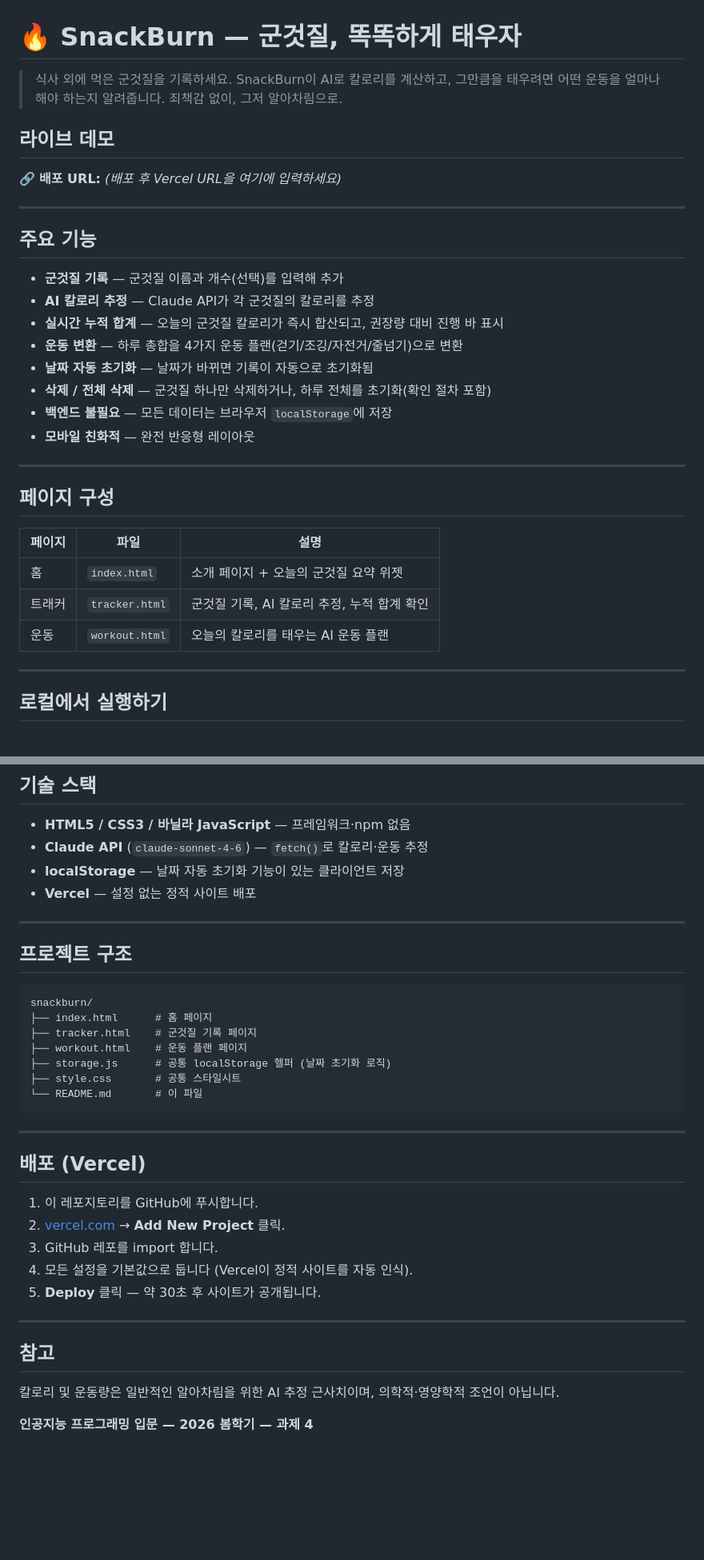
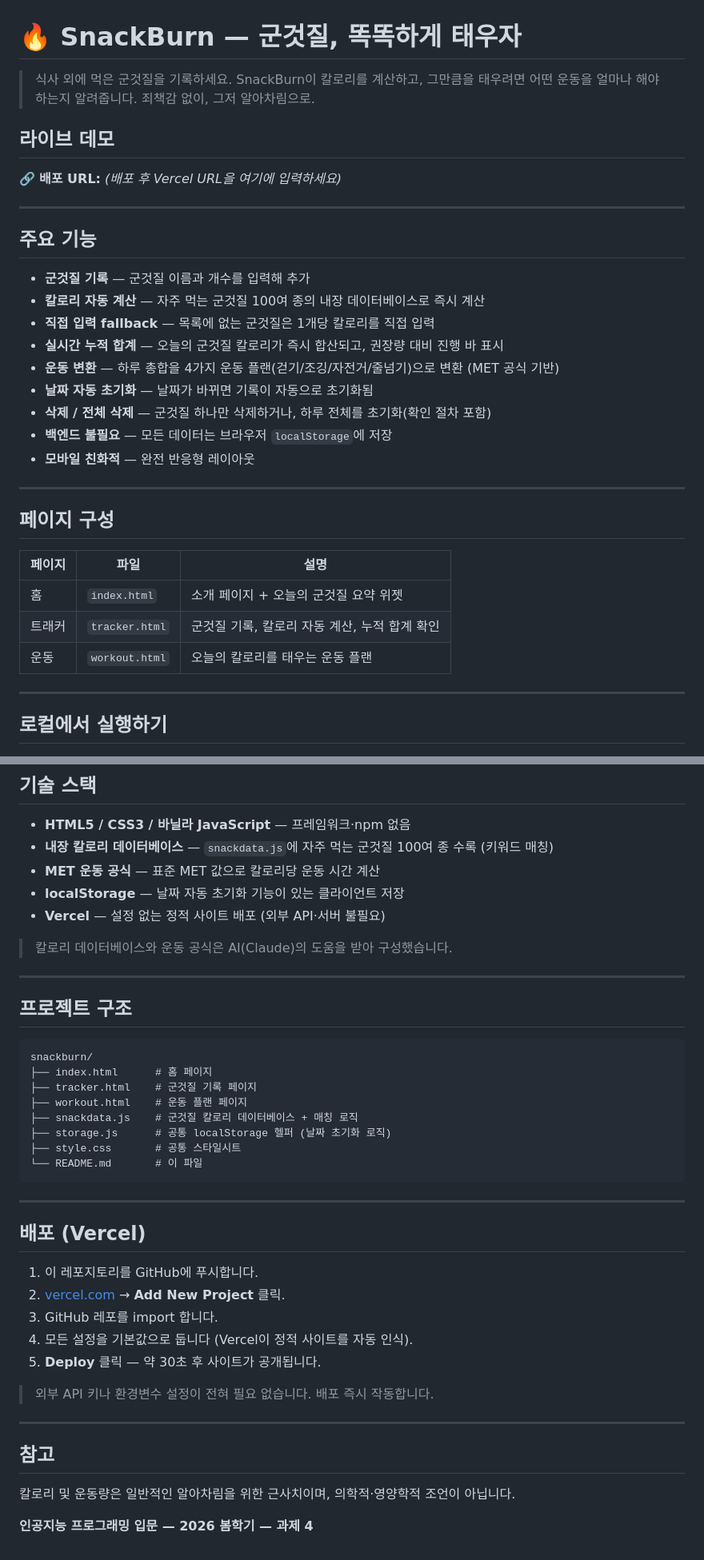
Before and after one commit to gongchang05/AI_AS4, a Markdown page: README.md, 2 parts joined by grey strips. Shown at 80% size. Rendered like a GitHub page; blank space fills up the shorter version.

```diff
--- a/README.md
+++ b/README.md
@@ -1,6 +1,6 @@
 # 🔥 SnackBurn — 군것질, 똑똑하게 태우자
 
-> 식사 외에 먹은 군것질을 기록하세요. SnackBurn이 AI로 칼로리를 계산하고, 그만큼을 태우려면 어떤 운동을 얼마나 해야 하는지 알려줍니다. 죄책감 없이, 그저 알아차림으로.
+> 식사 외에 먹은 군것질을 기록하세요. SnackBurn이 칼로리를 계산하고, 그만큼을 태우려면 어떤 운동을 얼마나 해야 하는지 알려줍니다. 죄책감 없이, 그저 알아차림으로.
 
 ## 라이브 데모
 
@@ -10,10 +10,11 @@
 
 ## 주요 기능
 
-- **군것질 기록** — 군것질 이름과 개수(선택)를 입력해 추가
-- **AI 칼로리 추정** — Claude API가 각 군것질의 칼로리를 추정
+- **군것질 기록** — 군것질 이름과 개수를 입력해 추가
+- **칼로리 자동 계산** — 자주 먹는 군것질 100여 종의 내장 데이터베이스로 즉시 계산
+- **직접 입력 fallback** — 목록에 없는 군것질은 1개당 칼로리를 직접 입력
 - **실시간 누적 합계** — 오늘의 군것질 칼로리가 즉시 합산되고, 권장량 대비 진행 바 표시
-- **운동 변환** — 하루 총합을 4가지 운동 플랜(걷기/조깅/자전거/줄넘기)으로 변환
+- **운동 변환** — 하루 총합을 4가지 운동 플랜(걷기/조깅/자전거/줄넘기)으로 변환 (MET 공식 기반)
 - **날짜 자동 초기화** — 날짜가 바뀌면 기록이 자동으로 초기화됨
 - **삭제 / 전체 삭제** — 군것질 하나만 삭제하거나, 하루 전체를 초기화(확인 절차 포함)
 - **백엔드 불필요** — 모든 데이터는 브라우저 `localStorage`에 저장
@@ -26,8 +27,8 @@
 | 페이지 | 파일 | 설명 |
 |------|------|-------------|
 | 홈 | `index.html` | 소개 페이지 + 오늘의 군것질 요약 위젯 |
-| 트래커 | `tracker.html` | 군것질 기록, AI 칼로리 추정, 누적 합계 확인 |
-| 운동 | `workout.html` | 오늘의 칼로리를 태우는 AI 운동 플랜 |
+| 트래커 | `tracker.html` | 군것질 기록, 칼로리 자동 계산, 누적 합계 확인 |
+| 운동 | `workout.html` | 오늘의 칼로리를 태우는 운동 플랜 |
 
 ---
 
@@ -57,9 +58,12 @@
 ## 기술 스택
 
 - **HTML5 / CSS3 / 바닐라 JavaScript** — 프레임워크·npm 없음
-- **Claude API** (`claude-sonnet-4-6`) — `fetch()`로 칼로리·운동 추정
+- **내장 칼로리 데이터베이스** — `snackdata.js`에 자주 먹는 군것질 100여 종 수록 (키워드 매칭)
+- **MET 운동 공식** — 표준 MET 값으로 칼로리당 운동 시간 계산
 - **localStorage** — 날짜 자동 초기화 기능이 있는 클라이언트 저장
-- **Vercel** — 설정 없는 정적 사이트 배포
+- **Vercel** — 설정 없는 정적 사이트 배포 (외부 API·서버 불필요)
+
+> 칼로리 데이터베이스와 운동 공식은 AI(Claude)의 도움을 받아 구성했습니다.
 
 ---
 
@@ -70,6 +74,7 @@ snackburn/
 ├── index.html      # 홈 페이지
 ├── tracker.html    # 군것질 기록 페이지
 ├── workout.html    # 운동 플랜 페이지
+├── snackdata.js    # 군것질 칼로리 데이터베이스 + 매칭 로직
 ├── storage.js      # 공통 localStorage 헬퍼 (날짜 초기화 로직)
 ├── style.css       # 공통 스타일시트
 └── README.md       # 이 파일
@@ -85,10 +90,12 @@ snackburn/
 4. 모든 설정을 기본값으로 둡니다 (Vercel이 정적 사이트를 자동 인식).
 5. **Deploy** 클릭 — 약 30초 후 사이트가 공개됩니다.
 
+> 외부 API 키나 환경변수 설정이 전혀 필요 없습니다. 배포 즉시 작동합니다.
+
 ---
 
 ## 참고
 
-칼로리 및 운동량은 일반적인 알아차림을 위한 AI 추정 근사치이며, 의학적·영양학적 조언이 아닙니다.
+칼로리 및 운동량은 일반적인 알아차림을 위한 근사치이며, 의학적·영양학적 조언이 아닙니다.
 
 **인공지능 프로그래밍 입문 — 2026 봄학기 — 과제 4**
```
